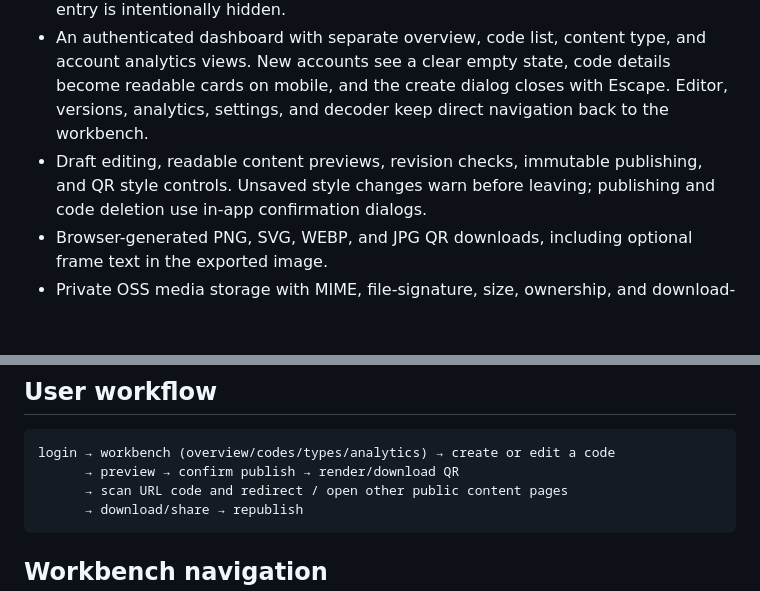
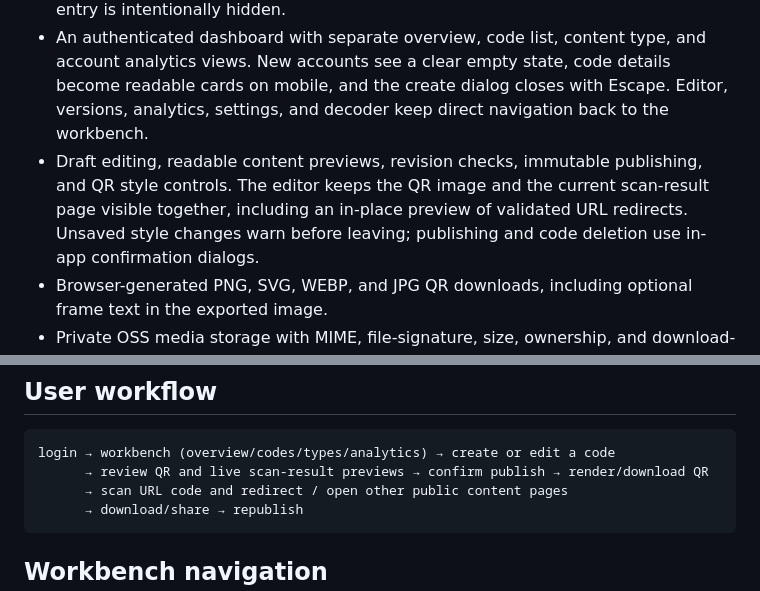
Before and after one commit to TPB003/TP_QRCODE_CN, a Markdown page: README.md, 2 parts joined by grey strips. GitHub-like rendering; blank space fills up the shorter version.

Commit message:
[qr-editor] 增加扫码后实时预览并重排工作台 (#37)
Closes #36

````diff
--- a/README.md
+++ b/README.md
@@ -29,7 +29,9 @@ data, personal QR codes, and generated reports are never committed.
   Escape. Editor, versions, analytics, settings, and decoder keep direct
   navigation back to the workbench.
 - Draft editing, readable content previews, revision checks, immutable
-  publishing, and QR style controls. Unsaved style changes warn before leaving;
+  publishing, and QR style controls. The editor keeps the QR image and the
+  current scan-result page visible together, including an in-place preview of
+  validated URL redirects. Unsaved style changes warn before leaving;
   publishing and code deletion use in-app confirmation dialogs.
 - Browser-generated PNG, SVG, WEBP, and JPG QR downloads, including optional
   frame text in the exported image.
@@ -48,7 +50,7 @@ data, personal QR codes, and generated reports are never committed.
 
 ```text
 login → workbench (overview/codes/types/analytics) → create or edit a code
-      → preview → confirm publish → render/download QR
+      → review QR and live scan-result previews → confirm publish → render/download QR
       → scan URL code and redirect / open other public content pages
       → download/share → republish
 ```
````
Also changed, not shown: assets/open/workbench-editor.png, 4 other files.
